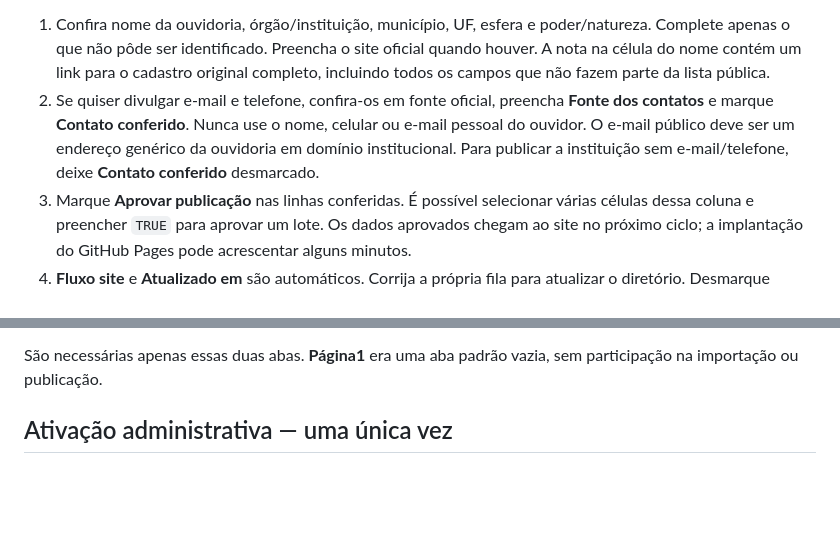
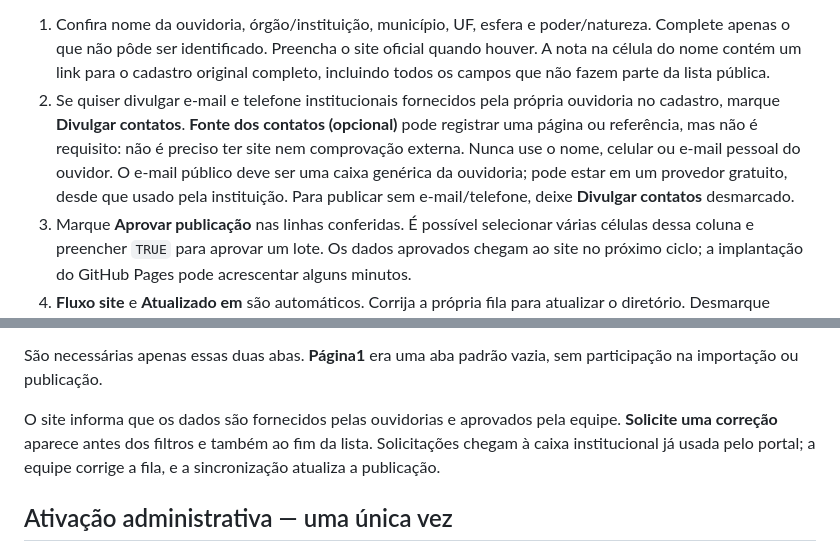
Before and after one commit to clmschwartz-droid/ouvidorias-portal, a Markdown page: automacao/diretorio/README.md, 2 parts joined by grey strips. Rendered like a GitHub page; blank space fills up the shorter version.

Commit message:
Simplifica aprovação de contatos e destaca correção no topo da lista

```diff
--- a/automacao/diretorio/README.md
+++ b/automacao/diretorio/README.md
@@ -7,7 +7,7 @@ A lista pública fica em **Dados → Ouvidorias cadastradas**, com acesso també
 Na planilha **Respostas — Cadastro de Ouvidorias**, use a aba **Diretório — aprovação**. A sincronização está ativa: inscrições novas são preparadas automaticamente a cada cinco minutos. Os testes são ignorados. Nome, contatos institucionais e os dados identificáveis de instituição, município, UF, esfera e poder/natureza chegam pré-preenchidos para conferência. A rotina reconhece indicações explícitas nas respostas; campos ambíguos continuam vazios, sem deduzir UF por DDD nem esfera pela cidade. Rascunhos antigos recebem os campos ainda vazios; valores já revisados e registros publicados são preservados.
 
 1. Confira nome da ouvidoria, órgão/instituição, município, UF, esfera e poder/natureza. Complete apenas o que não pôde ser identificado. Preencha o site oficial quando houver. A nota na célula do nome contém um link para o cadastro original completo, incluindo todos os campos que não fazem parte da lista pública.
-2. Se quiser divulgar e-mail e telefone, confira-os em fonte oficial, preencha **Fonte dos contatos** e marque **Contato conferido**. Nunca use o nome, celular ou e-mail pessoal do ouvidor. O e-mail público deve ser um endereço genérico da ouvidoria em domínio institucional. Para publicar a instituição sem e-mail/telefone, deixe **Contato conferido** desmarcado.
+2. Se quiser divulgar e-mail e telefone institucionais fornecidos pela própria ouvidoria no cadastro, marque **Divulgar contatos**. **Fonte dos contatos (opcional)** pode registrar uma página ou referência, mas não é requisito: não é preciso ter site nem comprovação externa. Nunca use o nome, celular ou e-mail pessoal do ouvidor. O e-mail público deve ser uma caixa genérica da ouvidoria; pode estar em um provedor gratuito, desde que usado pela instituição. Para publicar sem e-mail/telefone, deixe **Divulgar contatos** desmarcado.
 3. Marque **Aprovar publicação** nas linhas conferidas. É possível selecionar várias células dessa coluna e preencher `TRUE` para aprovar um lote. Os dados aprovados chegam ao site no próximo ciclo; a implantação do GitHub Pages pode acrescentar alguns minutos.
 4. **Fluxo site** e **Atualizado em** são automáticos. Corrija a própria fila para atualizar o diretório. Desmarque **Aprovar publicação** para retirar uma instituição da lista. Erros de validação preservam a versão já publicada até a correção.
 
@@ -16,6 +16,8 @@ Sete inscrições reais foram conferidas e incluídas na implantação inicial.
 Não ordene nem apague linhas da aba original **Form Responses 1**: o identificador mantém a referência à linha de entrada. Ordene ou filtre apenas **Diretório — aprovação**. Não altere ID ou as colunas técnicas ocultas. A aba de respostas contém dados privados e não deve ser compartilhada publicamente.
 
 São necessárias apenas essas duas abas. **Página1** era uma aba padrão vazia, sem participação na importação ou publicação.
+
+O site informa que os dados são fornecidos pelas ouvidorias e aprovados pela equipe. **Solicite uma correção** aparece antes dos filtros e também ao fim da lista. Solicitações chegam à caixa institucional já usada pelo portal; a equipe corrige a fila, e a sincronização atualiza a publicação.
 
 ## Ativação administrativa — uma única vez
 
```
